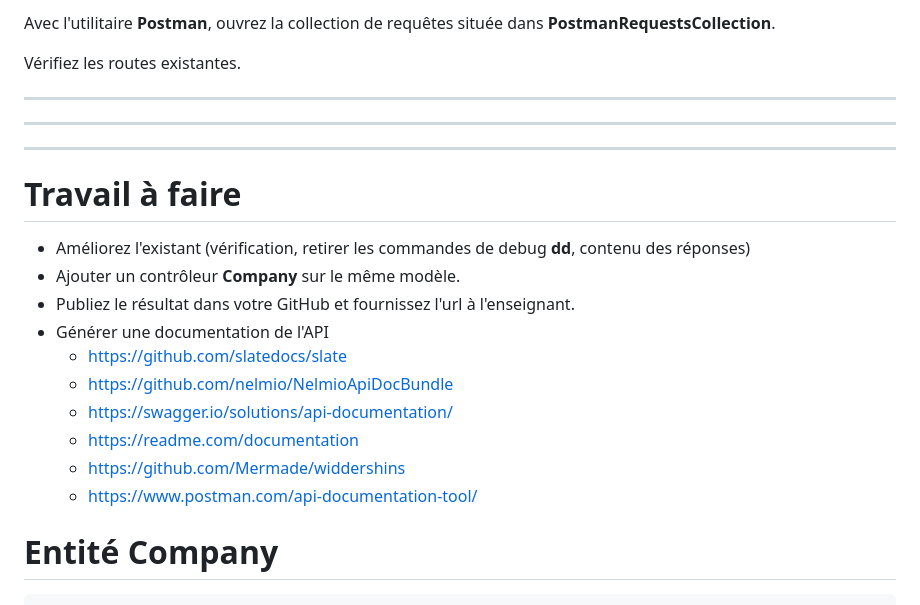
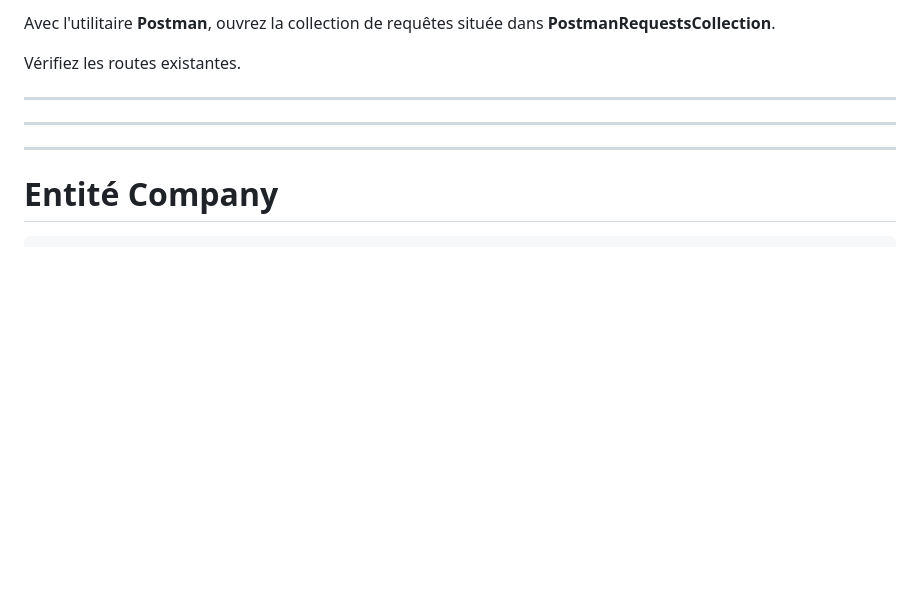
Before and after one commit to Martinouf/APISTAGE, a Markdown page: README.md, the part around the change printed below. GitHub-like rendering; blank space fills up the shorter version.

Commit message:
up readme

````diff
--- a/README.md
+++ b/README.md
@@ -127,19 +127,6 @@ Vérifiez les routes existantes.
 ***
 ***
 
-# Travail à faire
-
-* Améliorez l'existant (vérification, retirer les commandes de debug **dd**, contenu des réponses)
-* Ajouter un contrôleur **Company** sur le même modèle.
-* Publiez le résultat dans votre GitHub et fournissez l'url à l'enseignant.
-* Générer une documentation de l'API
-  * https://github.com/slatedocs/slate
-  * https://github.com/nelmio/NelmioApiDocBundle
-  * https://swagger.io/solutions/api-documentation/
-  * https://readme.com/documentation
-  * https://github.com/Mermade/widdershins
-  * https://www.postman.com/api-documentation-tool/
-
 # Entité Company
 
 ```bash
````
Also changed, not shown: other parts of README.md (+0 -7 lines).
